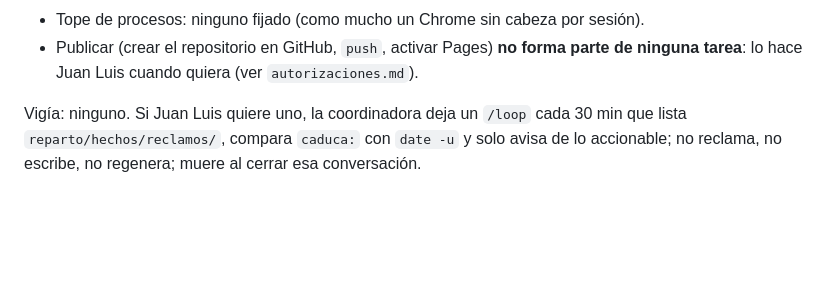
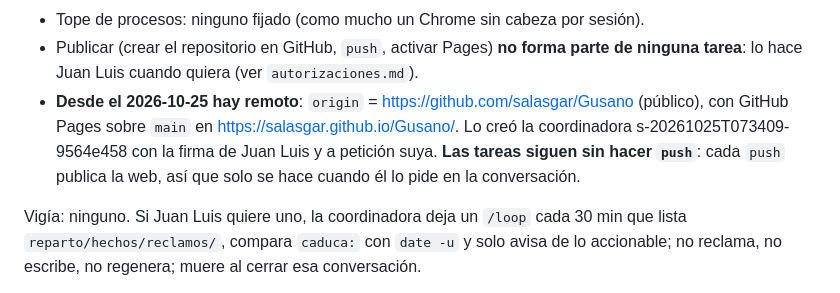
Before and after one commit to salasgar/Gusano, a Markdown page: reparto/proyecto.md, the part around the change. Rendered like a GitHub page; blank space fills up the shorter version.

Commit message:
Coordinadora: remoto y Pages anotados en proyecto.md
Co-Authored-By: Claude Opus 5.5 <noreply@anthropic.com>

```diff
--- a/reparto/proyecto.md
+++ b/reparto/proyecto.md
@@ -90,6 +90,11 @@ tarea 01 crea el esqueleto de la app y es precondición de todas las demás. Reg
 - Tope de procesos: ninguno fijado (como mucho un Chrome sin cabeza por sesión).
 - Publicar (crear el repositorio en GitHub, `push`, activar Pages) **no forma parte de
   ninguna tarea**: lo hace Juan Luis cuando quiera (ver `autorizaciones.md`).
+- **Desde el 2026-10-25 hay remoto**: `origin` = https://github.com/salasgar/Gusano
+  (público), con GitHub Pages sobre `main` en https://salasgar.github.io/Gusano/. Lo creó
+  la coordinadora s-20261025T073409-9564e458 con la firma de Juan Luis y a petición
+  suya. **Las tareas siguen sin hacer `push`**: cada `push` publica la web, así que solo
+  se hace cuando él lo pide en la conversación.
 
 Vigía: ninguno. Si Juan Luis quiere uno, la coordinadora deja un `/loop` cada 30 min que
 lista `reparto/hechos/reclamos/`, compara `caduca:` con `date -u` y solo avisa de lo
```
Also changed, not shown: 1 other file.
